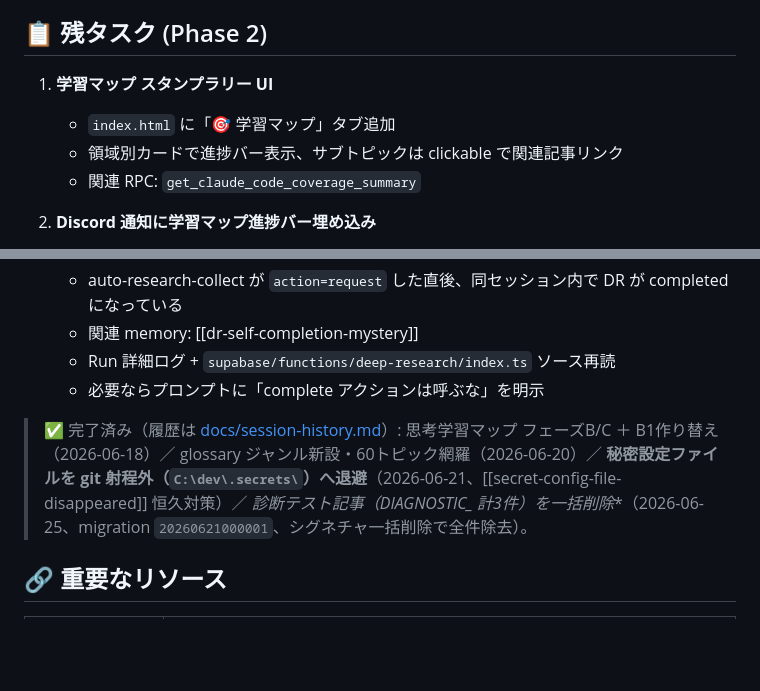
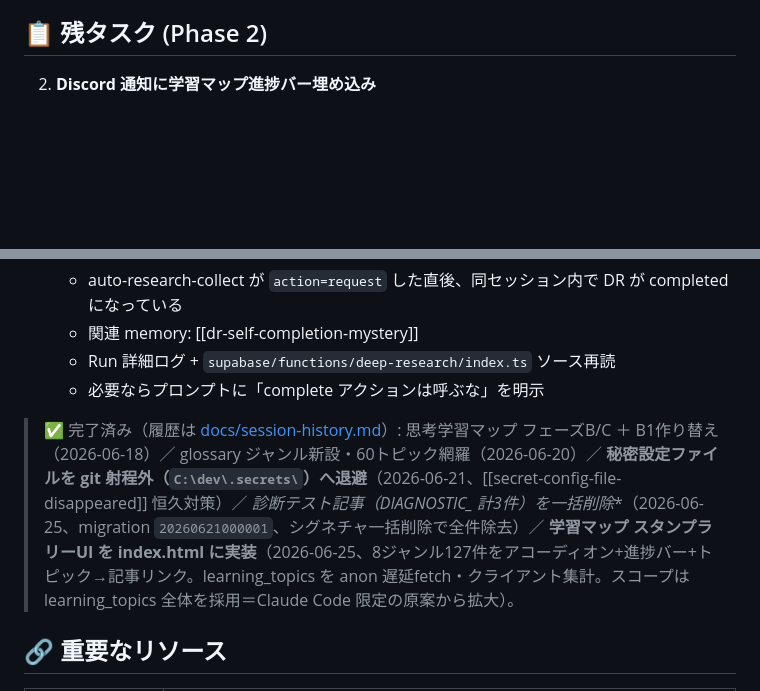
Before and after one commit to takfukushima1978-spec/research-hub, a Markdown page: navigator.md, 2 parts joined by grey strips. GitHub-like rendering; blank space fills up the shorter version.

Commit message:
docs(navigator): 学習マップ スタンプラリーUI 完了を反映（task1クローズ）
Co-Authored-By: Claude Opus 4.8 (1M context) <noreply@anthropic.com>

```diff
--- a/navigator.md
+++ b/navigator.md
@@ -33,11 +33,6 @@
 
 ## 📋 残タスク (Phase 2)
 
-1. **学習マップ スタンプラリー UI**
-   - `index.html` に「🎯 学習マップ」タブ追加
-   - 領域別カードで進捗バー表示、サブトピックは clickable で関連記事リンク
-   - 関連 RPC: `get_claude_code_coverage_summary`
-
 2. **Discord 通知に学習マップ進捗バー埋め込み**
    - `auto-research-morning-discord` の embed に「🎯 X/36 (Y%)」表示
    - 領域別の差分も提示（前日 → 今日の覆い率）
@@ -59,7 +54,7 @@
    - Run 詳細ログ + `supabase/functions/deep-research/index.ts` ソース再読
    - 必要ならプロンプトに「complete アクションは呼ぶな」を明示
 
-> ✅ 完了済み（履歴は [docs/session-history.md](docs/session-history.md)）: 思考学習マップ フェーズB/C ＋ B1作り替え（2026-06-18）／ glossary ジャンル新設・60トピック網羅（2026-06-20）／ **秘密設定ファイルを git 射程外（`C:\dev\.secrets\`）へ退避**（2026-06-21、[[secret-config-file-disappeared]] 恒久対策）／ **診断テスト記事（DIAGNOSTIC_* 計3件）を一括削除**（2026-06-25、migration `20260621000001`、シグネチャ一括削除で全件除去）。
+> ✅ 完了済み（履歴は [docs/session-history.md](docs/session-history.md)）: 思考学習マップ フェーズB/C ＋ B1作り替え（2026-06-18）／ glossary ジャンル新設・60トピック網羅（2026-06-20）／ **秘密設定ファイルを git 射程外（`C:\dev\.secrets\`）へ退避**（2026-06-21、[[secret-config-file-disappeared]] 恒久対策）／ **診断テスト記事（DIAGNOSTIC_* 計3件）を一括削除**（2026-06-25、migration `20260621000001`、シグネチャ一括削除で全件除去）／ **学習マップ スタンプラリーUI を index.html に実装**（2026-06-25、8ジャンル127件をアコーディオン+進捗バー+トピック→記事リンク。learning_topics を anon 遅延fetch・クライアント集計。スコープは learning_topics 全体を採用＝Claude Code 限定の原案から拡大）。
 
 ## 🔗 重要なリソース
 
```
